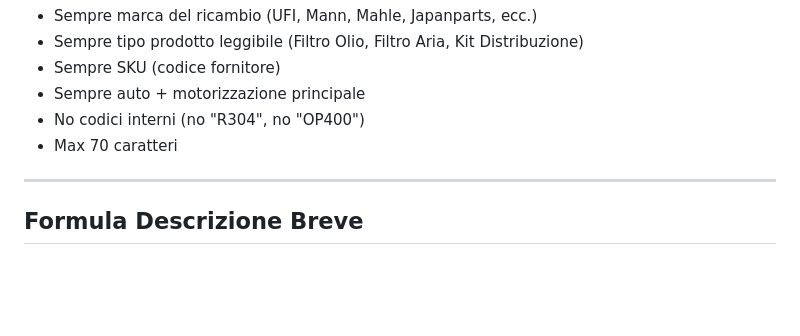
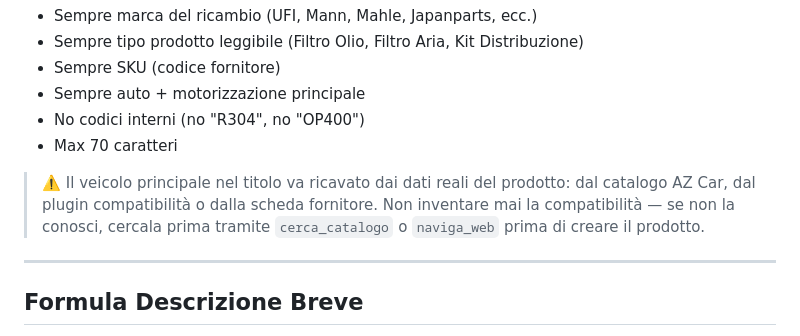
Before and after one commit to autovoltricambi-crypto/enzovo.lt, a Markdown page: know/descrizioni-prodotto.md, the part around the change. GitHub-like rendering; blank space fills up the shorter version.

Commit message:
Add note: vehicle in title must come from real catalog data
Never assume compatibility — always retrieve it from AZ Car catalog,
plugin-compatibilita or supplier sheet before creating the product.

https://claude.ai/code/session_01UKbXPT2CiXgTpgkd7aYHdJ

```diff
--- a/know/descrizioni-prodotto.md
+++ b/know/descrizioni-prodotto.md
@@ -64,6 +64,11 @@ La marca va nel titolo, non nello SKU.
 - Sempre auto + motorizzazione principale
 - No codici interni (no "R304", no "OP400")
 - Max 70 caratteri
+
+> ⚠️ Il veicolo principale nel titolo va ricavato dai dati reali del prodotto:
+> dal catalogo AZ Car, dal plugin compatibilità o dalla scheda fornitore.
+> Non inventare mai la compatibilità — se non la conosci, cercala prima
+> tramite `cerca_catalogo` o `naviga_web` prima di creare il prodotto.
 
 ---
 
```
